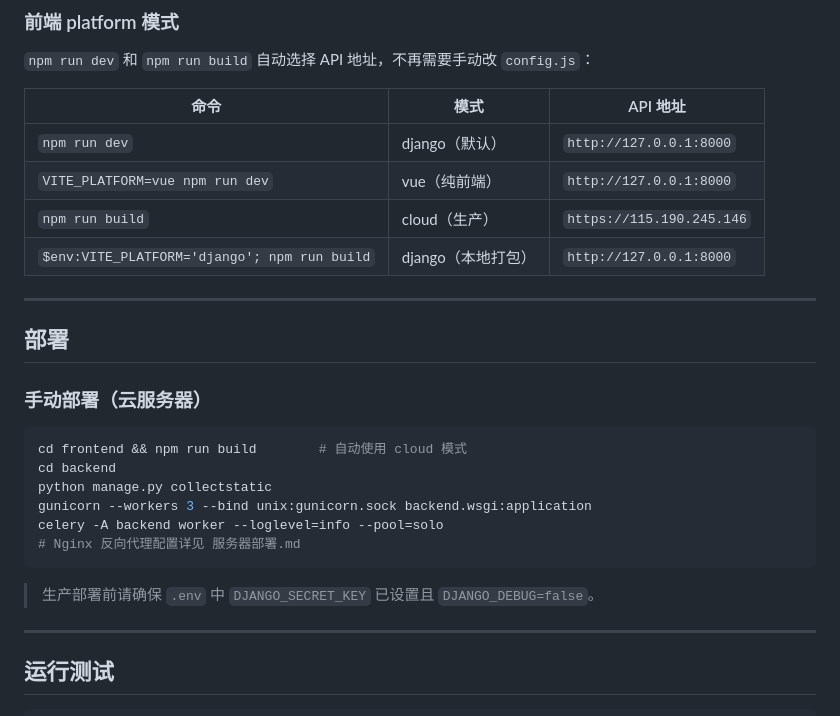
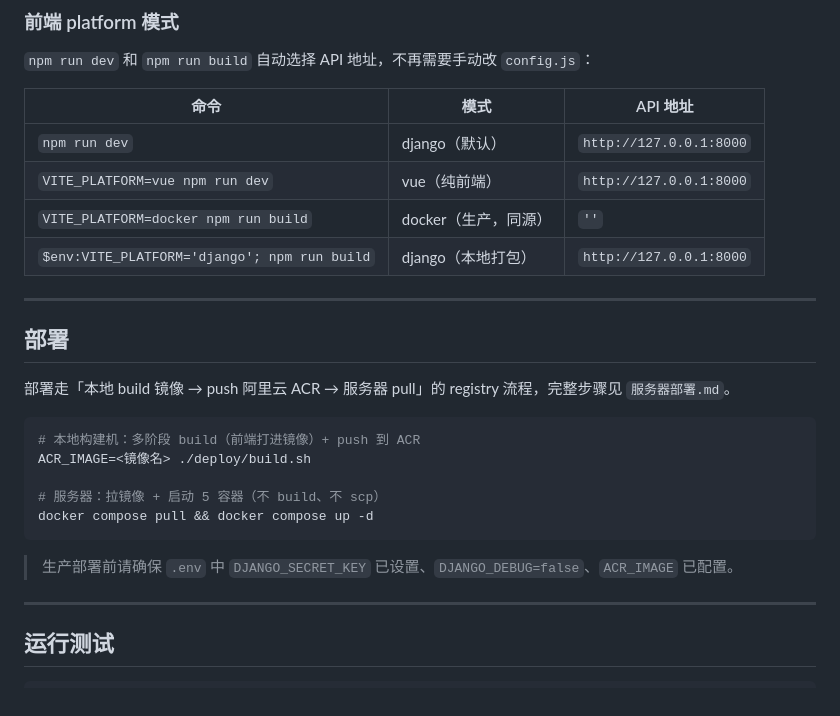
Before and after one commit to 5ME/AiFriends, a Markdown page: README.md, the part around the change. Drawn GitHub-style.

Commit message:
docs(deploy): CLAUDE/README/AGENTS 部署流程统一为 registry
Co-Authored-By: Claude Opus 4.8 <noreply@anthropic.com>

````diff
--- a/README.md
+++ b/README.md
@@ -80,25 +80,24 @@ celery -A backend worker --loglevel=info --pool=solo
 |------|------|---------|
 | `npm run dev` | django（默认） | `http://127.0.0.1:8000` |
 | `VITE_PLATFORM=vue npm run dev` | vue（纯前端） | `http://127.0.0.1:8000` |
-| `npm run build` | cloud（生产） | `https://115.190.245.146` |
+| `VITE_PLATFORM=docker npm run build` | docker（生产，同源） | `''` |
 | `$env:VITE_PLATFORM='django'; npm run build` | django（本地打包） | `http://127.0.0.1:8000` |
 
 ---
 
 ## 部署
 
-### 手动部署（云服务器）
+部署走「本地 build 镜像 → push 阿里云 ACR → 服务器 pull」的 registry 流程，完整步骤见 `服务器部署.md`。
 
 ```bash
-cd frontend && npm run build        # 自动使用 cloud 模式
-cd backend
-python manage.py collectstatic
-gunicorn --workers 3 --bind unix:gunicorn.sock backend.wsgi:application
-celery -A backend worker --loglevel=info --pool=solo
-# Nginx 反向代理配置详见 服务器部署.md
+# 本地构建机：多阶段 build（前端打进镜像）+ push 到 ACR
+ACR_IMAGE=<镜像名> ./deploy/build.sh
+
+# 服务器：拉镜像 + 启动 5 容器（不 build、不 scp）
+docker compose pull && docker compose up -d
 ```
 
-> 生产部署前请确保 `.env` 中 `DJANGO_SECRET_KEY` 已设置且 `DJANGO_DEBUG=false`。
+> 生产部署前请确保 `.env` 中 `DJANGO_SECRET_KEY` 已设置、`DJANGO_DEBUG=false`、`ACR_IMAGE` 已配置。
 
 ---
 
````
Also changed, not shown: AGENTS.md (+4 -5 lines), CLAUDE.md (+7 -6 lines).
